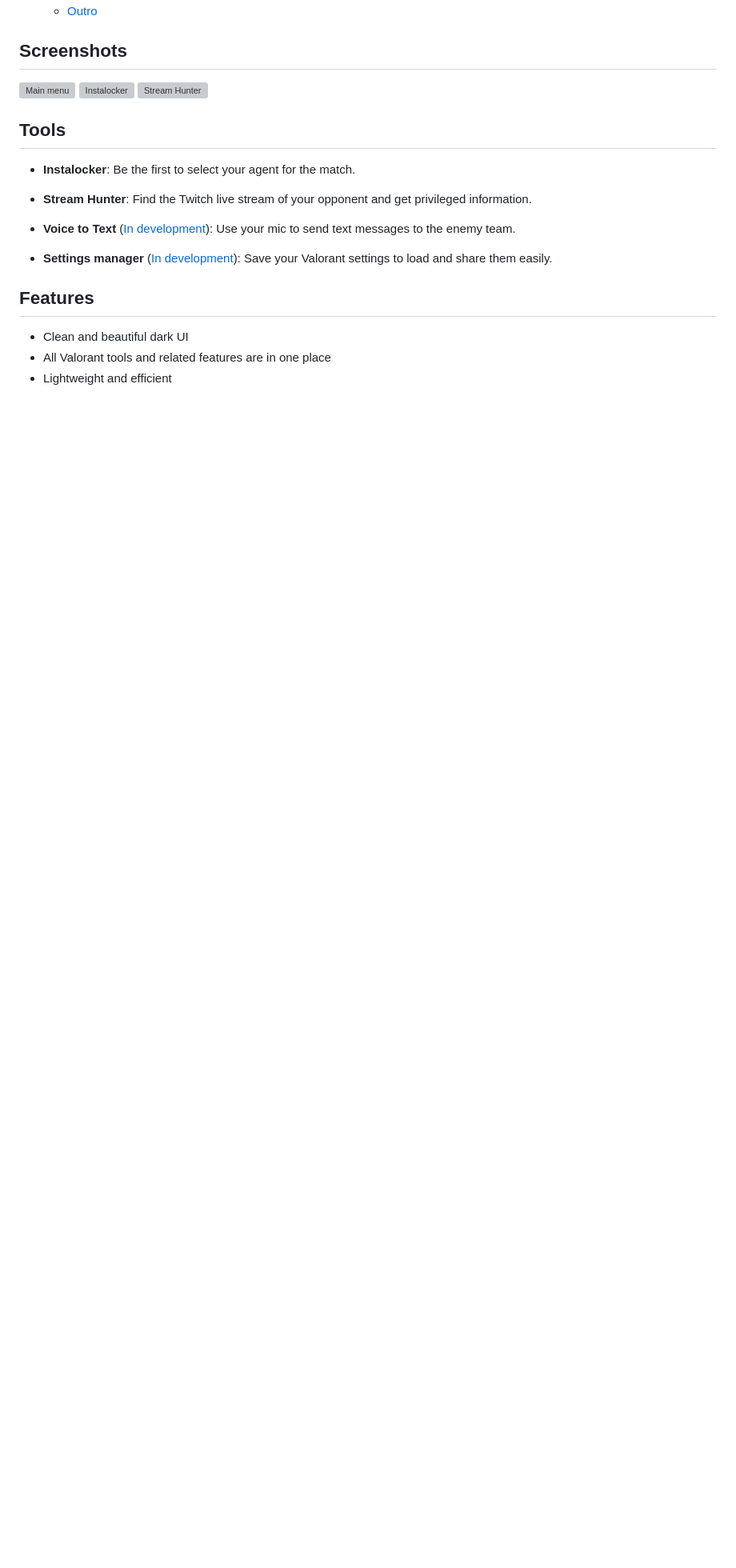
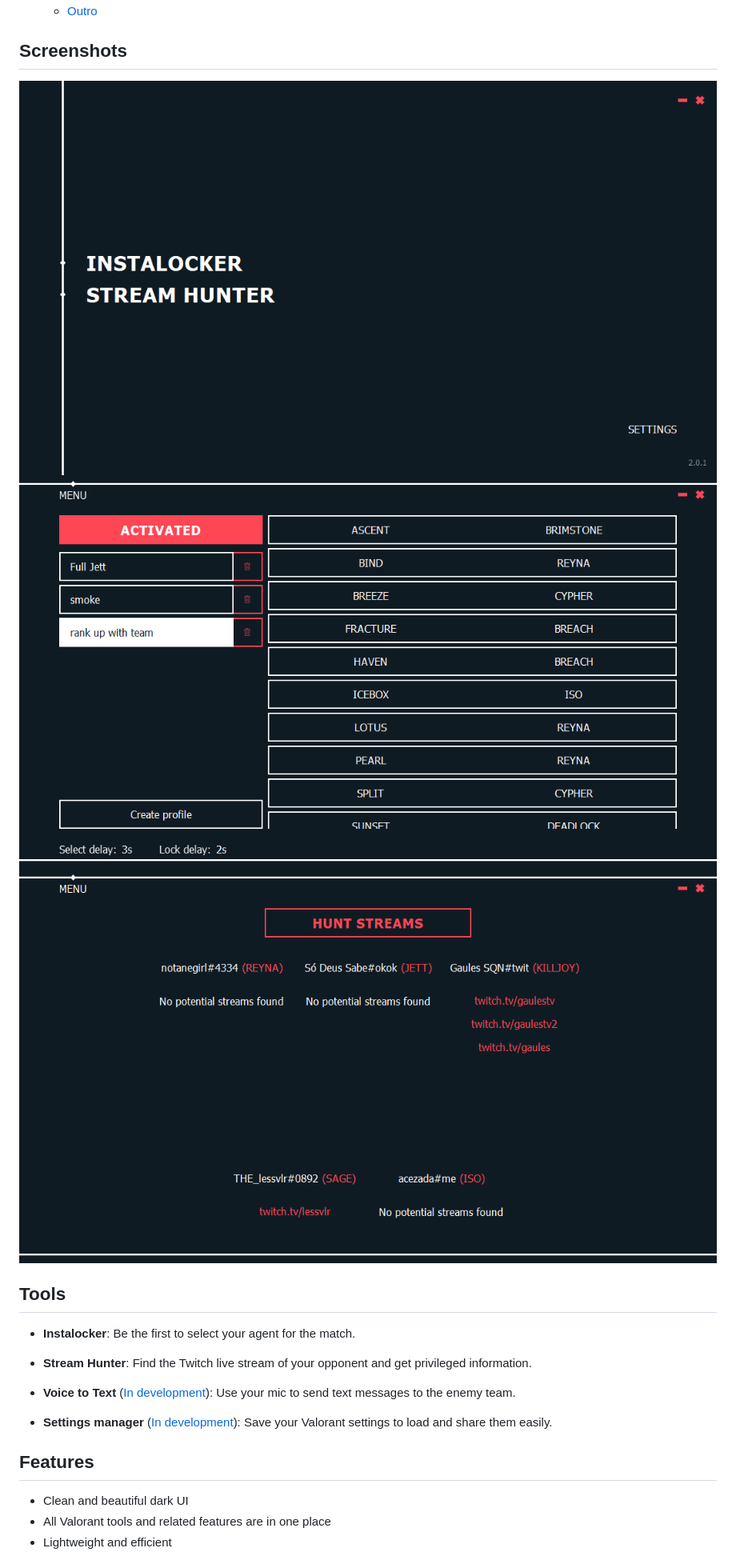
Before and after one commit to Davi-S/Toolorant, a Markdown page: README.md, the part around one of its changes. Shown at 80% size. Rendered like a GitHub page; blank space fills up the shorter version; grey boxes are pictures that could not be loaded.

Commit message:
Update README.md
• image path fix

```diff
--- a/README.md
+++ b/README.md
@@ -21,9 +21,9 @@ Toolorant is a collection of tools for Valorant designed to enhance your gamepla
 
 ## Screenshots
 
-![Main menu](src\resources\screenshots\main_menu.png)
-![Instalocker](src\resources\screenshots\instalocker.png)
-![Stream Hunter](src\resources\screenshots\stream_hunter.png)
+![Main menu](src/resources/screenshots/main_menu.png)
+![Instalocker](src/resources/screenshots/instalocker.png)
+![Stream Hunter](src/resources/screenshots/stream_hunter.png)
 
 ## Tools
 
```
Also changed, not shown: other parts of README.md (+1 -1 lines).
